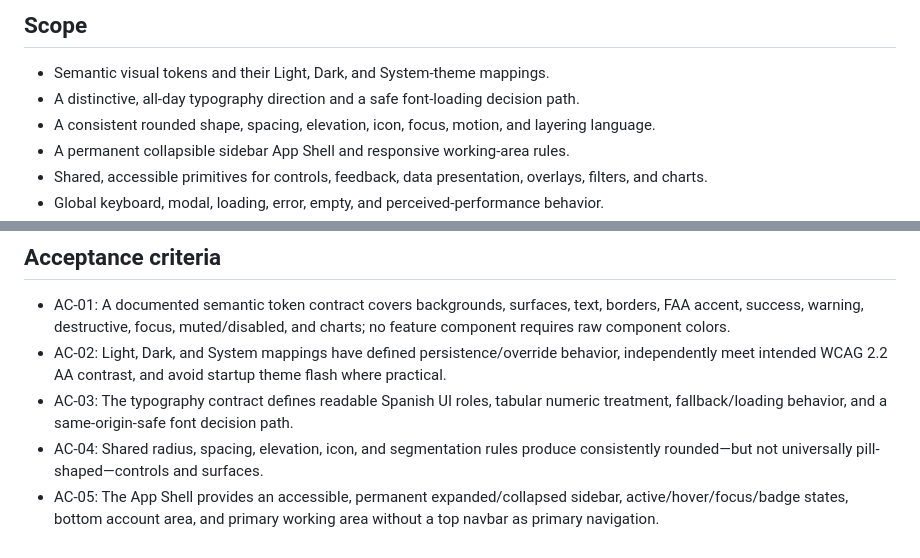
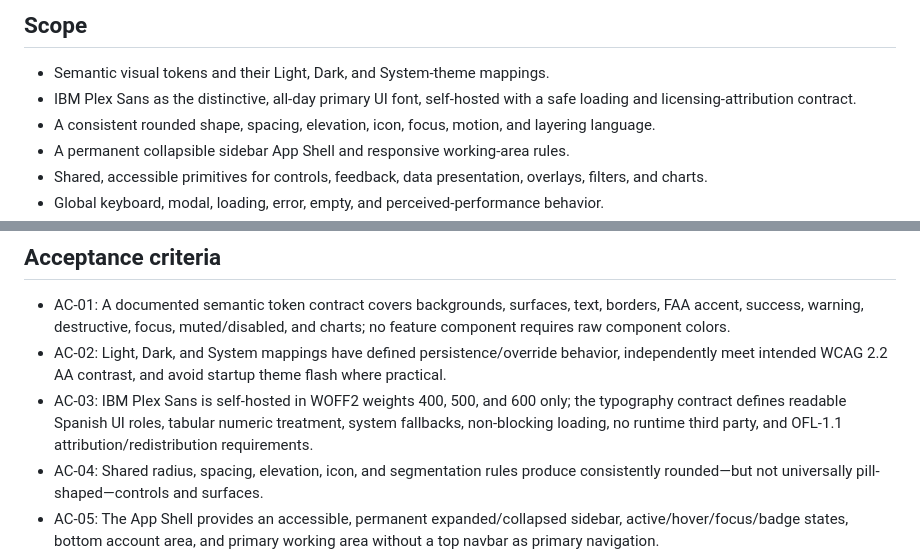
Before and after one commit to AgustinArispe/AsfaltosCRM, a Markdown page: docs/specs/018-frontend-design-system.md, 2 parts joined by grey strips. GitHub-like rendering.

```diff
--- a/docs/specs/018-frontend-design-system.md
+++ b/docs/specs/018-frontend-design-system.md
@@ -40,7 +40,8 @@ introduced as an implementation shortcut.
 ## Scope
 
 - Semantic visual tokens and their Light, Dark, and System-theme mappings.
-- A distinctive, all-day typography direction and a safe font-loading decision path.
+- IBM Plex Sans as the distinctive, all-day primary UI font, self-hosted with a safe
+  loading and licensing-attribution contract.
 - A consistent rounded shape, spacing, elevation, icon, focus, motion, and layering
   language.
 - A permanent collapsible sidebar App Shell and responsive working-area rules.
@@ -404,8 +421,10 @@ no secrets/provider URLs/storage keys in visual components or browser state.
 - AC-02: Light, Dark, and System mappings have defined persistence/override behavior,
   independently meet intended WCAG 2.2 AA contrast, and avoid startup theme flash where
   practical.
-- AC-03: The typography contract defines readable Spanish UI roles, tabular numeric
-  treatment, fallback/loading behavior, and a same-origin-safe font decision path.
+- AC-03: IBM Plex Sans is self-hosted in WOFF2 weights 400, 500, and 600 only; the
+  typography contract defines readable Spanish UI roles, tabular numeric treatment,
+  system fallbacks, non-blocking loading, no runtime third party, and OFL-1.1
+  attribution/redistribution requirements.
 - AC-04: Shared radius, spacing, elevation, icon, and segmentation rules produce
   consistently rounded—but not universally pill-shaped—controls and surfaces.
 - AC-05: The App Shell provides an accessible, permanent expanded/collapsed sidebar,
```
Also changed, not shown: other parts of docs/specs/018-frontend-design-system.md (+35 -23 lines).
